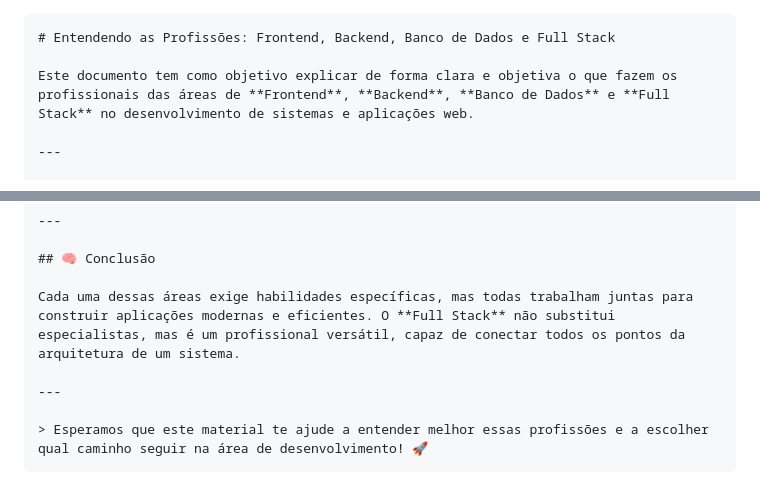
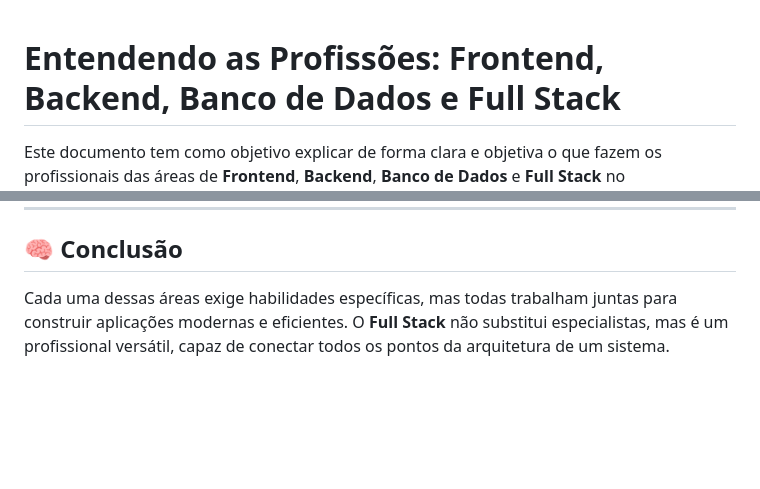
Before and after one commit to marciogferreira/fs49_dc, a Markdown page: A_PESSOA_DEV_FULLSTACK.md, 2 parts joined by grey strips. GitHub-like rendering; blank space fills up the shorter version.

````diff
--- a/A_PESSOA_DEV_FULLSTACK.md
+++ b/A_PESSOA_DEV_FULLSTACK.md
@@ -1,5 +1,3 @@
-
-```markdown
 # Entendendo as Profissões: Frontend, Backend, Banco de Dados e Full Stack
 
 Este documento tem como objetivo explicar de forma clara e objetiva o que fazem os profissionais das áreas de **Frontend**, **Backend**, **Banco de Dados** e **Full Stack** no desenvolvimento de sistemas e aplicações web.
@@ -80,8 +78,3 @@ O **Desenvolvedor Full Stack** é aquele que transita com fluidez entre o **fron
 ## 🧠 Conclusão
 
 Cada uma dessas áreas exige habilidades específicas, mas todas trabalham juntas para construir aplicações modernas e eficientes. O **Full Stack** não substitui especialistas, mas é um profissional versátil, capaz de conectar todos os pontos da arquitetura de um sistema.
-
----
-
-> Esperamos que este material te ajude a entender melhor essas profissões e a escolher qual caminho seguir na área de desenvolvimento! 🚀
-```
````
